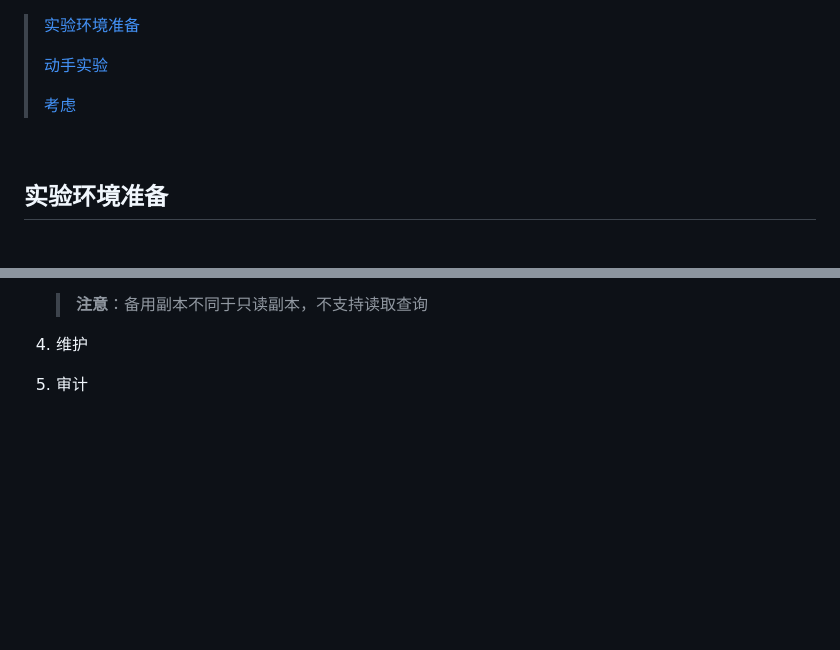
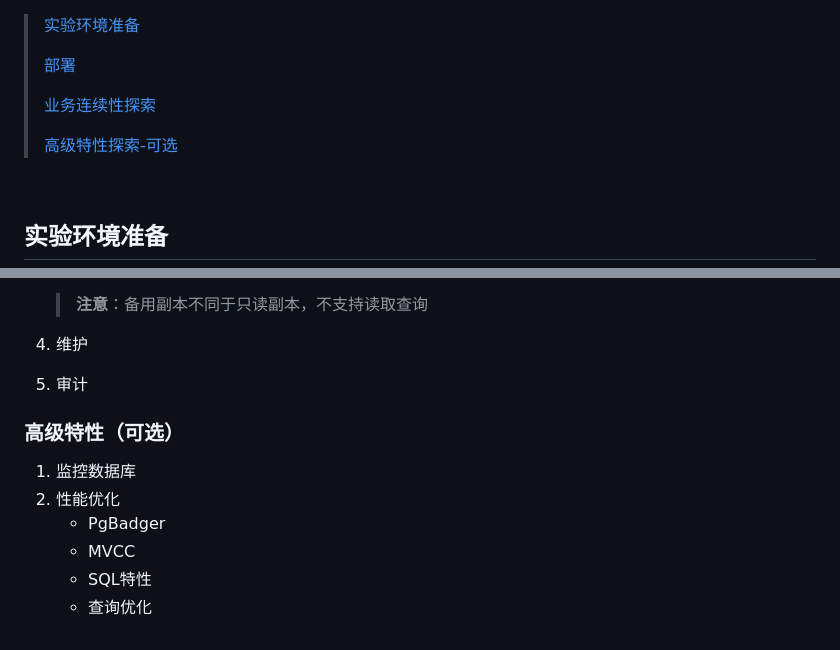
Before and after one commit to microsoft/gps-csa-tech-stack, a Markdown page: PostgresqlWorkshop/PostgresqlWorkshop.md, 2 parts joined by grey strips. GitHub-like rendering; blank space fills up the shorter version.

```diff
--- a/PostgresqlWorkshop/PostgresqlWorkshop.md
+++ b/PostgresqlWorkshop/PostgresqlWorkshop.md
@@ -1,9 +1,11 @@
 
 > [实验环境准备](#实验环境准备)
 >
-> [动手实验](#动手实验)
+> [部署](#部署)
 >
-> [考虑](#考虑)
+> [业务连续性探索](#可用性和业务连续性)
+>
+> [高级特性探索-可选](#高级特性可选)
 
 &nbsp;
 &nbsp;
@@ -210,3 +267,11 @@
     > **注意**：备用副本不同于只读副本，不支持读取查询
 4. 维护
 5. 审计
+
+### 高级特性（可选）
+1. 监控数据库
+2. 性能优化
+   - PgBadger
+   - MVCC
+   - SQL特性
+   - 查询优化
```
Also changed, not shown: other parts of PostgresqlWorkshop/PostgresqlWorkshop.md (+56 -1 lines), PostgresqlWorkshop/media/image18.png (added).
